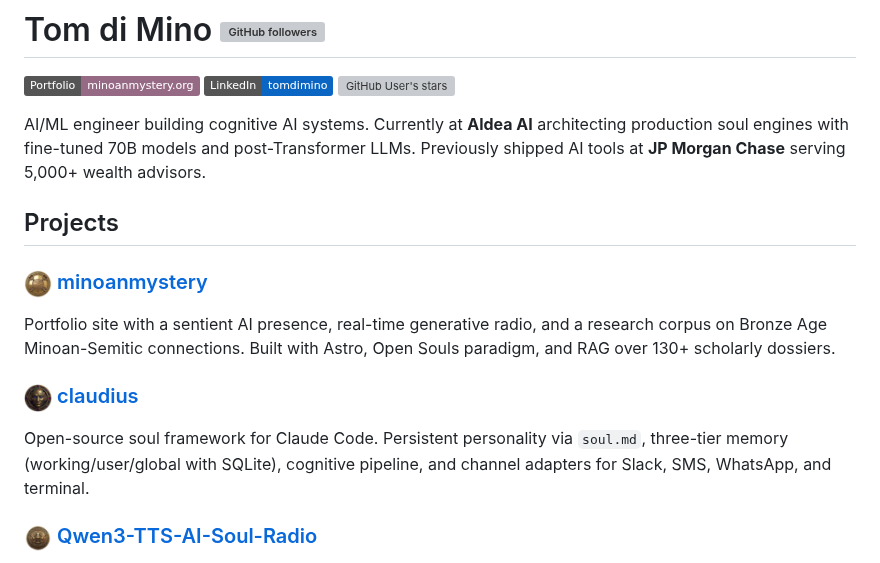
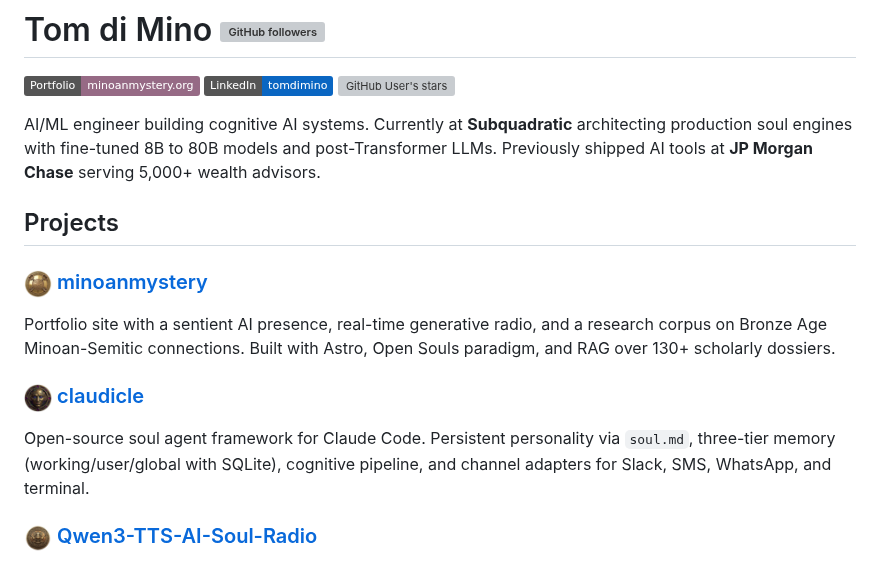
Before and after one commit to tdimino/tdimino, a Markdown page: README.md, the part around the change. Drawn GitHub-style; badges without logos; grey boxes are pictures that could not be loaded.

Commit message:
rename: claudius → claudicle, update company to Subquadratic
Co-Authored-By: Claude Opus 4.6 <noreply@anthropic.com>

```diff
--- a/README.md
+++ b/README.md
@@ -4,7 +4,7 @@
 [![LinkedIn](https://img.shields.io/badge/LinkedIn-tomdimino-0A66C2?style=flat&logo=linkedin)](https://www.linkedin.com/in/tomdimino/)
 [![GitHub User's stars](https://img.shields.io/github/stars/tdimino)](https://github.com/tdimino)
 
-AI/ML engineer building cognitive AI systems. Currently at **Aldea AI** architecting production soul engines with fine-tuned 70B models and post-Transformer LLMs. Previously shipped AI tools at **JP Morgan Chase** serving 5,000+ wealth advisors.
+AI/ML engineer building cognitive AI systems. Currently at **Subquadratic** architecting production soul engines with fine-tuned 8B to 80B models and post-Transformer LLMs. Previously shipped AI tools at **JP Morgan Chase** serving 5,000+ wealth advisors.
 
 ## Projects
 
@@ -12,9 +12,9 @@ AI/ML engineer building cognitive AI systems. Currently at **Aldea AI** architec
 
 Portfolio site with a sentient AI presence, real-time generative radio, and a research corpus on Bronze Age Minoan-Semitic connections. Built with Astro, Open Souls paradigm, and RAG over 130+ scholarly dossiers.
 
-### [<img src="https://raw.githubusercontent.com/tdimino/tdimino/main/badges/claudius.png" width="28" height="28" align="top">](https://raw.githubusercontent.com/tdimino/tdimino/main/badges/full/claudius.png) [claudius](https://github.com/tdimino/claudius)
+### [<img src="https://raw.githubusercontent.com/tdimino/tdimino/main/badges/claudicle.png" width="28" height="28" align="top">](https://raw.githubusercontent.com/tdimino/tdimino/main/badges/full/claudicle.png) [claudicle](https://github.com/tdimino/claudicle)
 
-Open-source soul framework for Claude Code. Persistent personality via `soul.md`, three-tier memory (working/user/global with SQLite), cognitive pipeline, and channel adapters for Slack, SMS, WhatsApp, and terminal.
+Open-source soul agent framework for Claude Code. Persistent personality via `soul.md`, three-tier memory (working/user/global with SQLite), cognitive pipeline, and channel adapters for Slack, SMS, WhatsApp, and terminal.
 
 ### [<img src="https://raw.githubusercontent.com/tdimino/tdimino/main/badges/radio.png" width="28" height="28" align="top">](https://raw.githubusercontent.com/tdimino/tdimino/main/badges/full/radio.png) [Qwen3-TTS-AI-Soul-Radio](https://github.com/tdimino/Qwen3-TTS-AI-Soul-Radio)
 
```
Also changed, not shown: badges/claudicle.png (renamed from badges/claudius.png), 4 other files.
